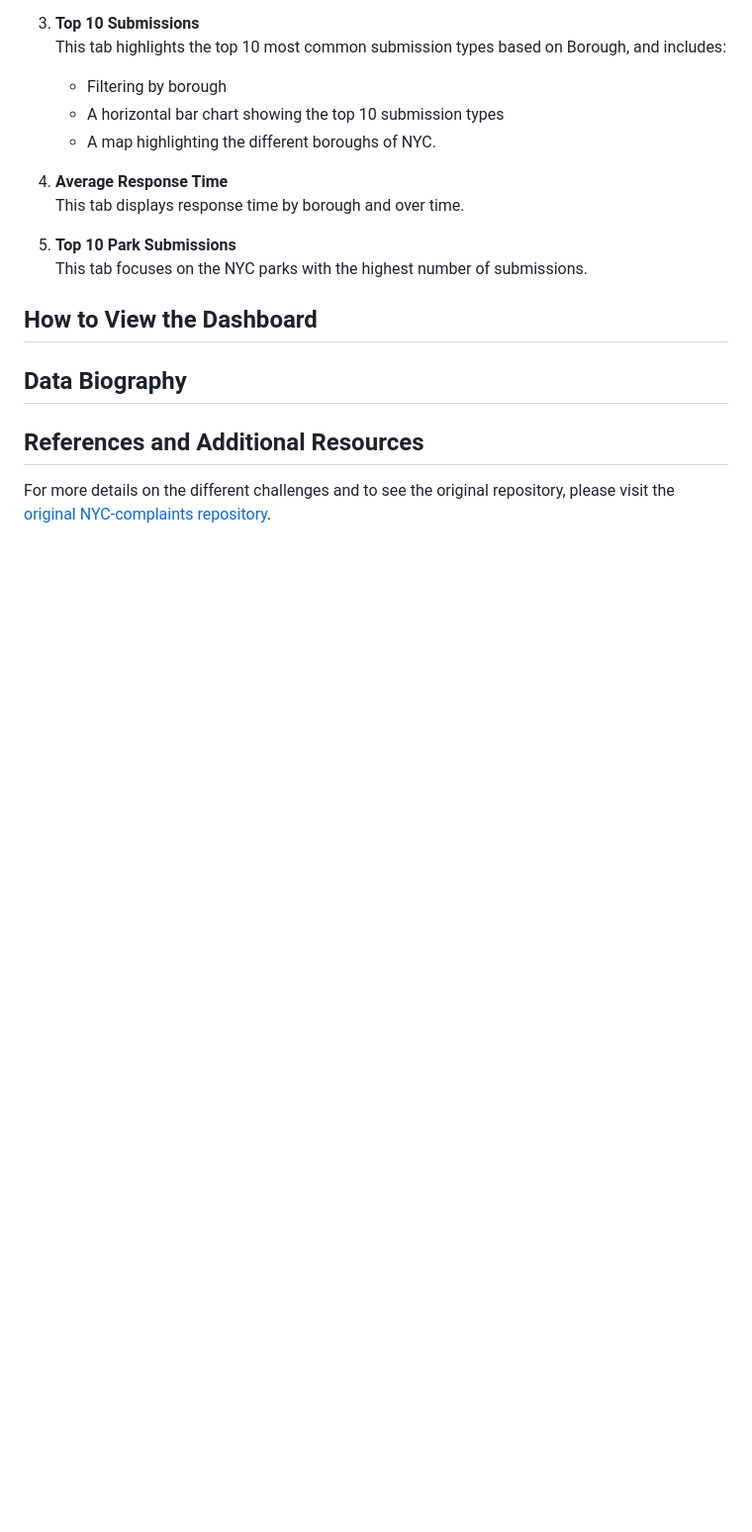
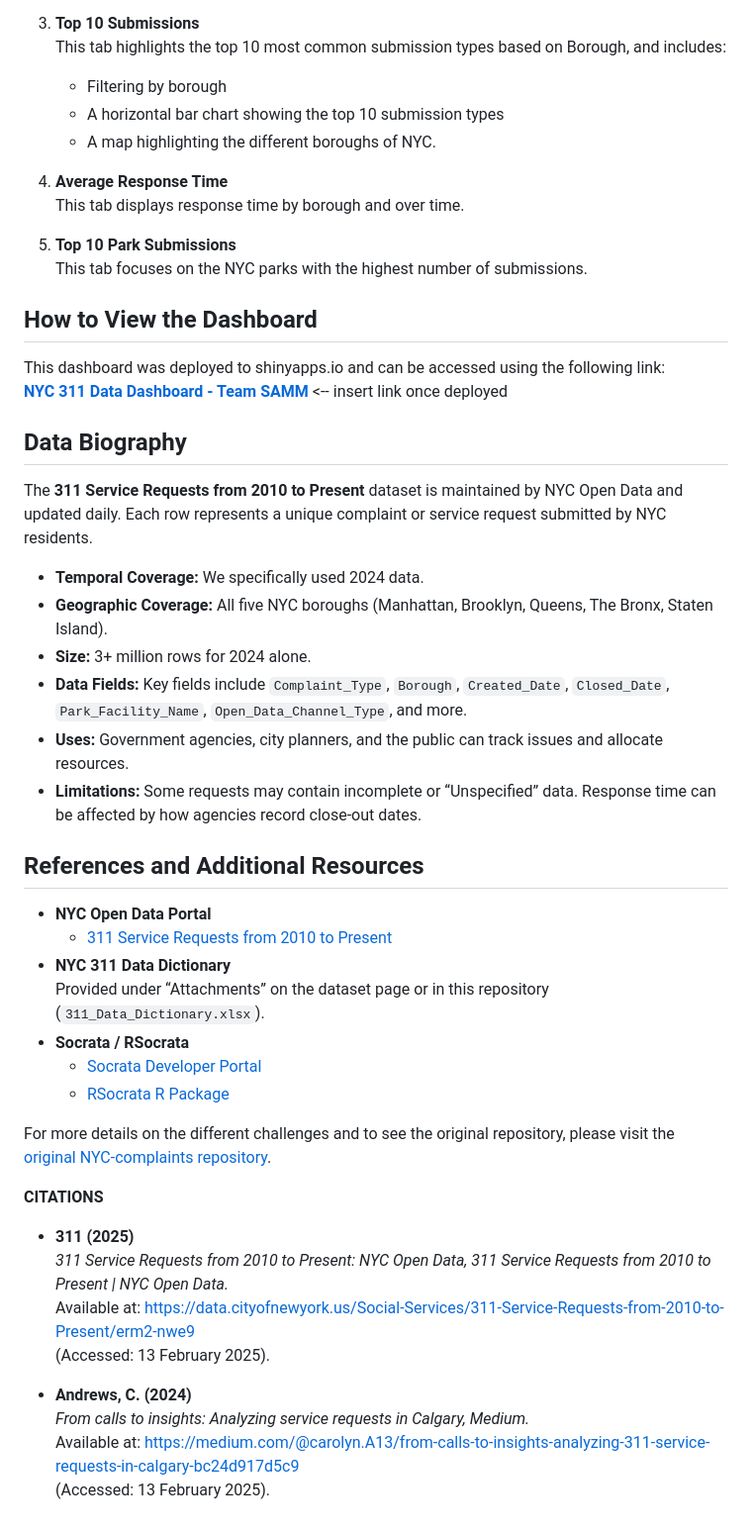
Before and after one commit to SarahVon/NYC-311-DATA-CHALLENGE-2025, a Markdown page: README.md, the part around the change. Shown at 99% size. GitHub-like rendering; blank space fills up the shorter version.

Commit message:
added references, additional resources, and citations to readme

```diff
--- a/README.md
+++ b/README.md
@@ -101,19 +101,46 @@ Our Shiny dashboard contains multiple tabs, each focusing on variable aspects of
 5. **Top 10 Park Submissions**
    This tab focuses on the NYC parks with the highest number of submissions.
 
-
-
-
-
 ## How to View the Dashboard
-
+This dashboard was deployed to shinyapps.io and can be accessed using the following link:
+[**NYC 311 Data Dashboard - Team SAMM**]() <-- insert link once deployed
 
 
 ## Data Biography
 
+The **311 Service Requests from 2010 to Present** dataset is maintained by NYC Open Data and updated daily. Each row represents a unique complaint or service request submitted by NYC residents.
+
+- **Temporal Coverage:** We specifically used 2024 data.
+- **Geographic Coverage:** All five NYC boroughs (Manhattan, Brooklyn, Queens, The Bronx, Staten Island).
+- **Size:** 3+ million rows for 2024 alone.
+- **Data Fields:** Key fields include `Complaint_Type`, `Borough`, `Created_Date`, `Closed_Date`, `Park_Facility_Name`, `Open_Data_Channel_Type`, and more.
+- **Uses:** Government agencies, city planners, and the public can track issues and allocate resources.
+- **Limitations:** Some requests may contain incomplete or “Unspecified” data. Response time can be affected by how agencies record close-out dates.
 
 
 ## References and Additional Resources
 
+- **NYC Open Data Portal**
+  - [311 Service Requests from 2010 to Present](https://data.cityofnewyork.us/Social-Services/311-Service-Requests-from-2010-to-Present/erm2-nwe9)
+- **NYC 311 Data Dictionary**
+  Provided under “Attachments” on the dataset page or in this repository (`311_Data_Dictionary.xlsx`).
+- **Socrata / RSocrata**
+  - [Socrata Developer Portal](https://dev.socrata.com/)
+  - [RSocrata R Package](https://cran.r-project.org/web/packages/RSocrata/RSocrata.pdf)
+
+
 For more details on the different challenges and to see the original repository,
 please visit the [original NYC-complaints repository](https://github.com/UWB-Adv-Data-Vis/NYC-complaints).
+
+
+**CITATIONS**
+
+- **311 (2025)**
+  *311 Service Requests from 2010 to Present: NYC Open Data, 311 Service Requests from 2010 to Present | NYC Open Data.*
+  Available at: [https://data.cityofnewyork.us/Social-Services/311-Service-Requests-from-2010-to-Present/erm2-nwe9](https://data.cityofnewyork.us/Social-Services/311-Service-Requests-from-2010-to-Present/erm2-nwe9)
+  (Accessed: 13 February 2025).
+
+- **Andrews, C. (2024)**
+  *From calls to insights: Analyzing service requests in Calgary, Medium.*
+  Available at: [https://medium.com/@carolyn.A13/from-calls-to-insights-analyzing-311-service-requests-in-calgary-bc24d917d5c9](https://medium.com/@carolyn.A13/from-calls-to-insights-analyzing-311-service-requests-in-calgary-bc24d917d5c9)
+  (Accessed: 13 February 2025).
```
